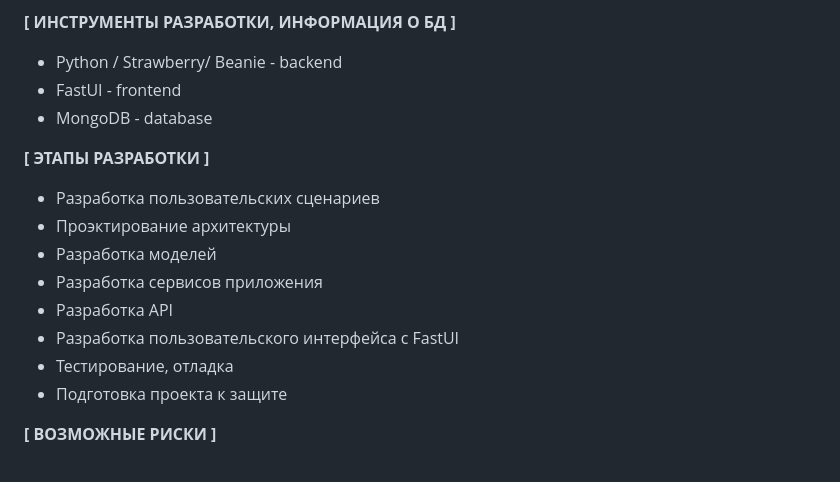
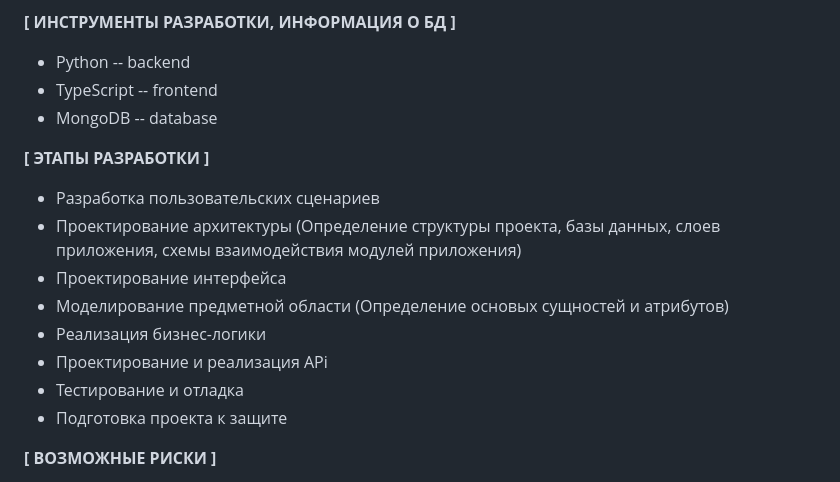
Before and after one commit to ShIIIrochka/2PPass, a Markdown page: ktravnikova_application.md, the part around one of its changes. GitHub-like rendering.

```diff
--- a/ktravnikova_application.md
+++ b/ktravnikova_application.md
@@ -65,19 +81,19 @@
 
 
 **[ ИНСТРУМЕНТЫ РАЗРАБОТКИ, ИНФОРМАЦИЯ О БД ]**
-* Python / Strawberry/ Beanie - backend
-* FastUI - frontend
-* MongoDB - database
+* Python  -- backend
+* TypeScript -- frontend
+* MongoDB -- database
 
 
 **[ ЭТАПЫ РАЗРАБОТКИ ]**
 * Разработка пользовательских сценариев
-* Проэктирование архитектуры
-* Разработка моделей
-* Разработка сервисов приложения
-* Разработка API
-* Разработка пользовательского интерфейса с FastUI
-* Тестирование, отладка
+* Проeктирование архитектуры (Определение структуры проекта, базы данных, слоев приложения, схемы взаимодействия модулей приложения)
+* Проектирование интерфейса
+* Моделирование предметной области (Определение основых сущностей и атрибутов)
+* Реализация бизнес-логики
+* Проектирование и реализация APi
+* Тестирование и отладка
 * Подготовка проекта к защите
 
 
```
Also changed, not shown: other parts of ktravnikova_application.md (+46 -30 lines).
